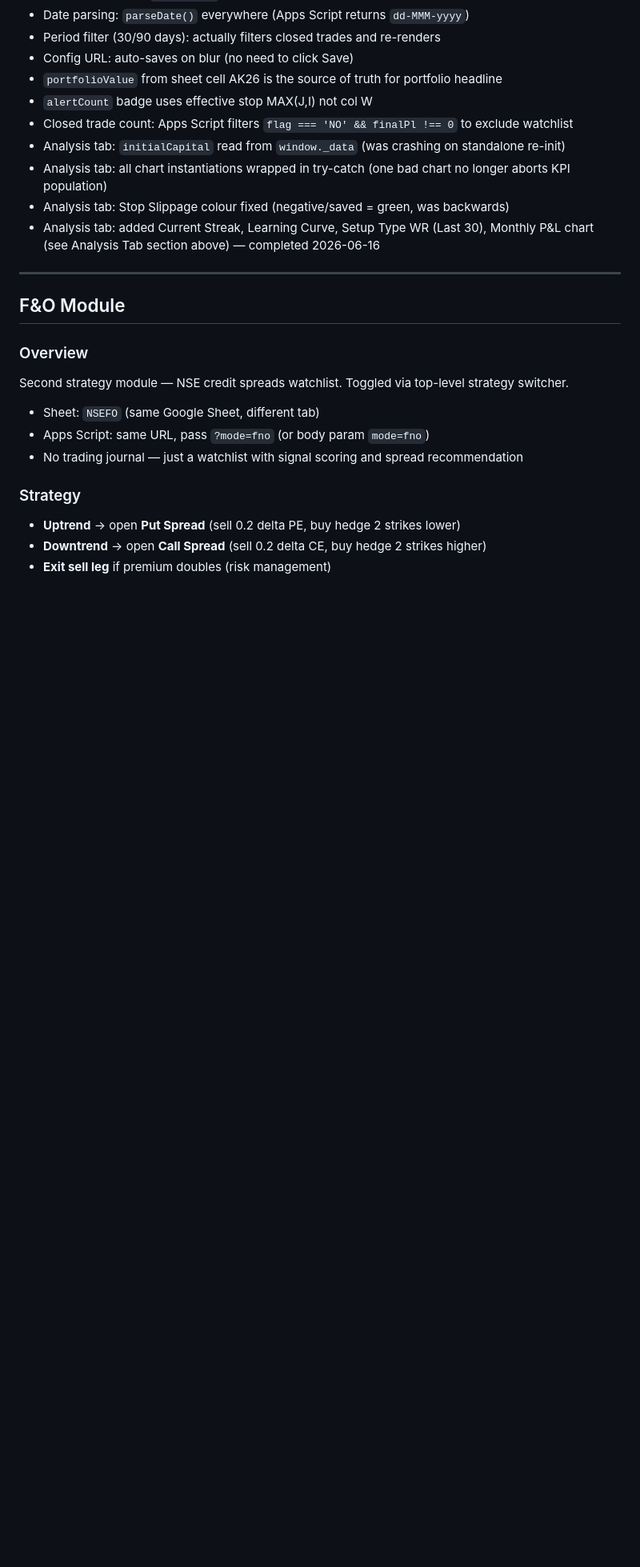
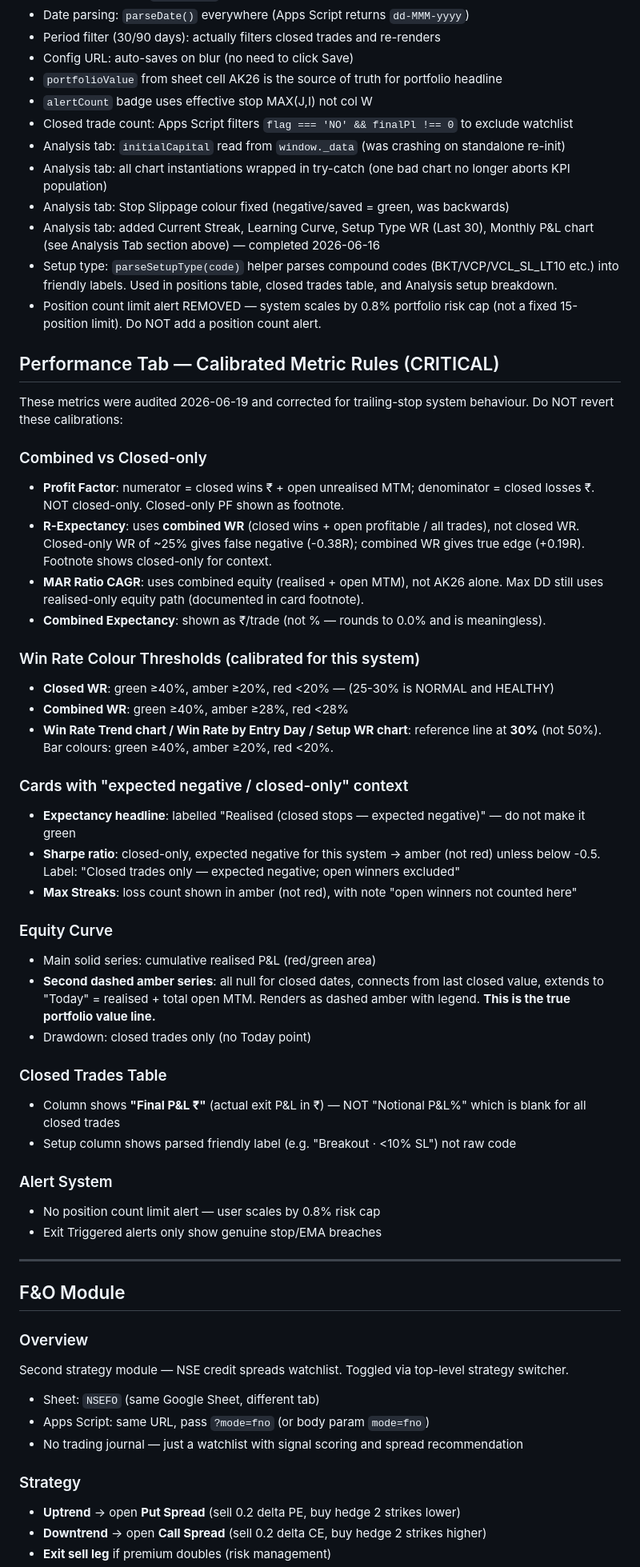
Before and after one commit to vaijayanth/TradingJournal, a Markdown page: CLAUDE.md, the part around one of its changes. Shown at 80% size. Drawn GitHub-style; blank space fills up the shorter version.

Commit message:
CLAUDE.md: document all 2026-06-19 session changes
- Performance tab metric calibration rules (combined vs closed-only)
- Win rate colour thresholds for trailing-stop system
- Equity curve dual-series (solid realised + dashed amber combined)
- Closed trades table Final P&L Rs column
- Position count alert removed (0.8% risk cap not fixed limit)
- F&O spreadActive changed from boolean to CALL/PUT/CALLPUT string
- fnoAction/fnoHasSpread helpers updated
- parseSetupType() compound code parser noted

```diff
--- a/CLAUDE.md
+++ b/CLAUDE.md
@@ -209,6 +209,41 @@ const effPct = (t.cmp && effStop) ? ((t.cmp - effStop) / t.cmp * 100) : t.pctFro
 - Analysis tab: all chart instantiations wrapped in try-catch (one bad chart no longer aborts KPI population)
 - Analysis tab: Stop Slippage colour fixed (negative/saved = green, was backwards)
 - Analysis tab: added Current Streak, Learning Curve, Setup Type WR (Last 30), Monthly P&L chart (see Analysis Tab section above) — completed 2026-06-16
+- Setup type: `parseSetupType(code)` helper parses compound codes (BKT/VCP/VCL_SL_LT10 etc.) into friendly labels. Used in positions table, closed trades table, and Analysis setup breakdown.
+- Position count limit alert REMOVED — system scales by 0.8% portfolio risk cap (not a fixed 15-position limit). Do NOT add a position count alert.
+
+## Performance Tab — Calibrated Metric Rules (CRITICAL)
+
+These metrics were audited 2026-06-19 and corrected for trailing-stop system behaviour. Do NOT revert these calibrations:
+
+### Combined vs Closed-only
+- **Profit Factor**: numerator = closed wins ₹ + open unrealised MTM; denominator = closed losses ₹. NOT closed-only. Closed-only PF shown as footnote.
+- **R-Expectancy**: uses **combined WR** (closed wins + open profitable / all trades), not closed WR. Closed-only WR of ~25% gives false negative (-0.38R); combined WR gives true edge (+0.19R). Footnote shows closed-only for context.
+- **MAR Ratio CAGR**: uses combined equity (realised + open MTM), not AK26 alone. Max DD still uses realised-only equity path (documented in card footnote).
+- **Combined Expectancy**: shown as ₹/trade (not % — rounds to 0.0% and is meaningless).
+
+### Win Rate Colour Thresholds (calibrated for this system)
+- **Closed WR**: green ≥40%, amber ≥20%, red <20% — (25-30% is NORMAL and HEALTHY)
+- **Combined WR**: green ≥40%, amber ≥28%, red <28%
+- **Win Rate Trend chart / Win Rate by Entry Day / Setup WR chart**: reference line at **30%** (not 50%). Bar colours: green ≥40%, amber ≥20%, red <20%.
+
+### Cards with "expected negative / closed-only" context
+- **Expectancy headline**: labelled "Realised (closed stops — expected negative)" — do not make it green
+- **Sharpe ratio**: closed-only, expected negative for this system → amber (not red) unless below -0.5. Label: "Closed trades only — expected negative; open winners excluded"
+- **Max Streaks**: loss count shown in amber (not red), with note "open winners not counted here"
+
+### Equity Curve
+- Main solid series: cumulative realised P&L (red/green area)
+- **Second dashed amber series**: all null for closed dates, connects from last closed value, extends to "Today" = realised + total open MTM. Renders as dashed amber with legend. **This is the true portfolio value line.**
+- Drawdown: closed trades only (no Today point)
+
+### Closed Trades Table
+- Column shows **"Final P&L ₹"** (actual exit P&L in ₹) — NOT "Notional P&L%" which is blank for all closed trades
+- Setup column shows parsed friendly label (e.g. "Breakout · <10% SL") not raw code
+
+### Alert System
+- No position count limit alert — user scales by 0.8% risk cap
+- Exit Triggered alerts only show genuine stop/EMA breaches
 
 ---
 
```
Also changed, not shown: other parts of CLAUDE.md (+9 -3 lines).
